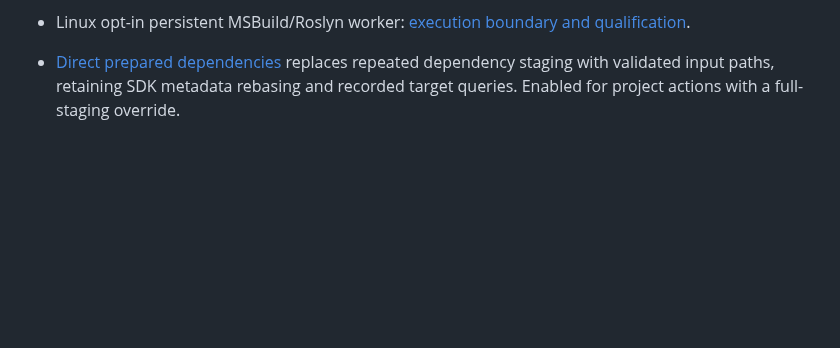
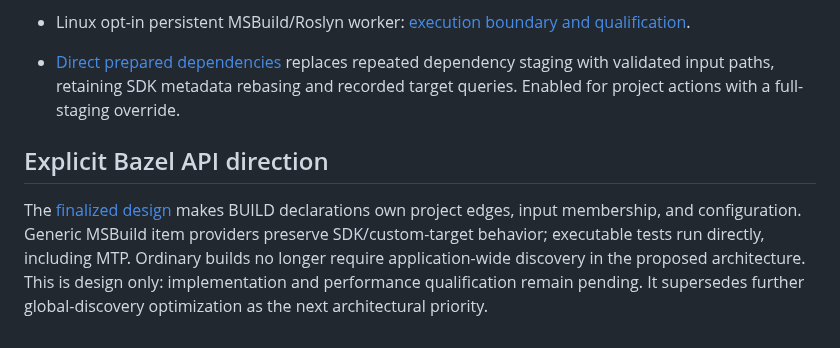
Before and after one commit to keegan-caruso/msbuild-bazel, a Markdown page: docs/implementation-plan.md, the part around the change. Drawn GitHub-style; blank space fills up the shorter version.

Commit message:
Define explicit Bazel graph and generic MSBuild rule APIs

```diff
--- a/docs/implementation-plan.md
+++ b/docs/implementation-plan.md
@@ -689,3 +689,13 @@ pending worker isolation qualification; the current macOS sandbox stays in place
 - Linux opt-in persistent MSBuild/Roslyn worker: [execution boundary and qualification](linux-persistent-compiler.md).
 
 - [Direct prepared dependencies](direct-prepared-dependencies.md) replaces repeated dependency staging with validated input paths, retaining SDK metadata rebasing and recorded target queries. Enabled for project actions with a full-staging override.
+
+## Explicit Bazel API direction
+
+The [finalized design](explicit-bazel-api-design.md) makes BUILD declarations
+own project edges, input membership, and configuration. Generic MSBuild item
+providers preserve SDK/custom-target behavior; executable tests run directly,
+including MTP. Ordinary builds no longer require application-wide discovery in
+the proposed architecture. This is design only: implementation and performance
+qualification remain pending. It supersedes further global-discovery optimization
+as the next architectural priority.
```
Also changed, not shown: docs/explicit-bazel-api-design.md (added, +365 -0 lines).
